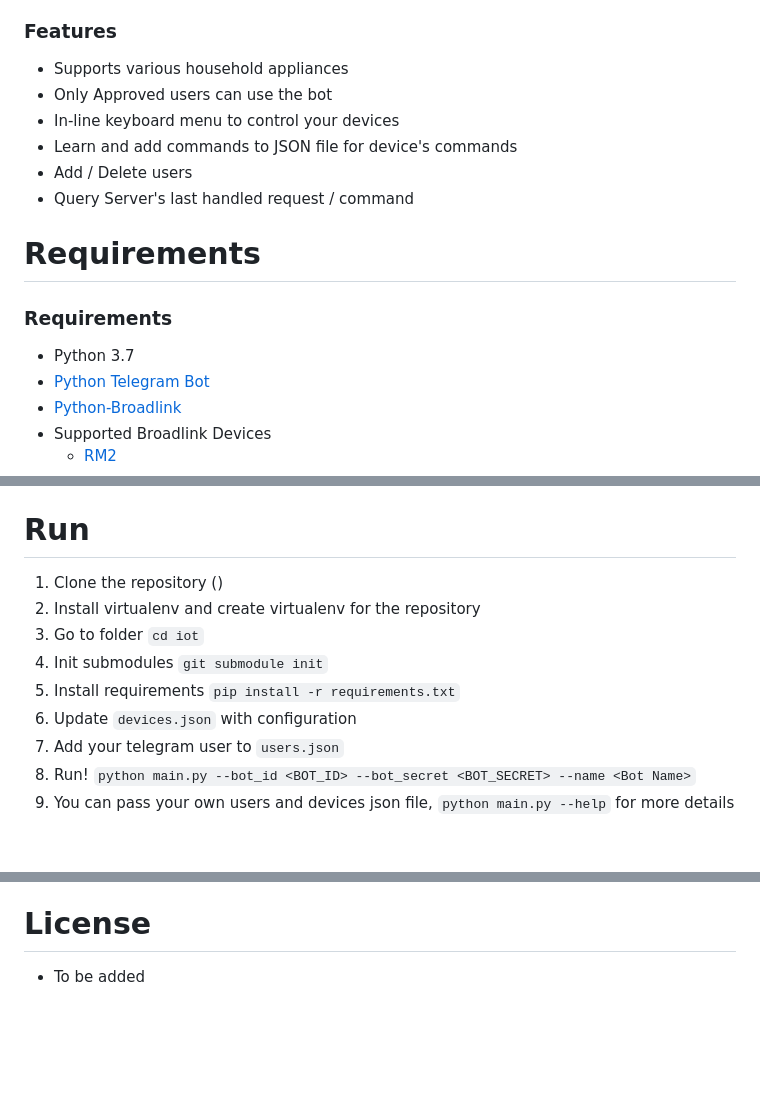
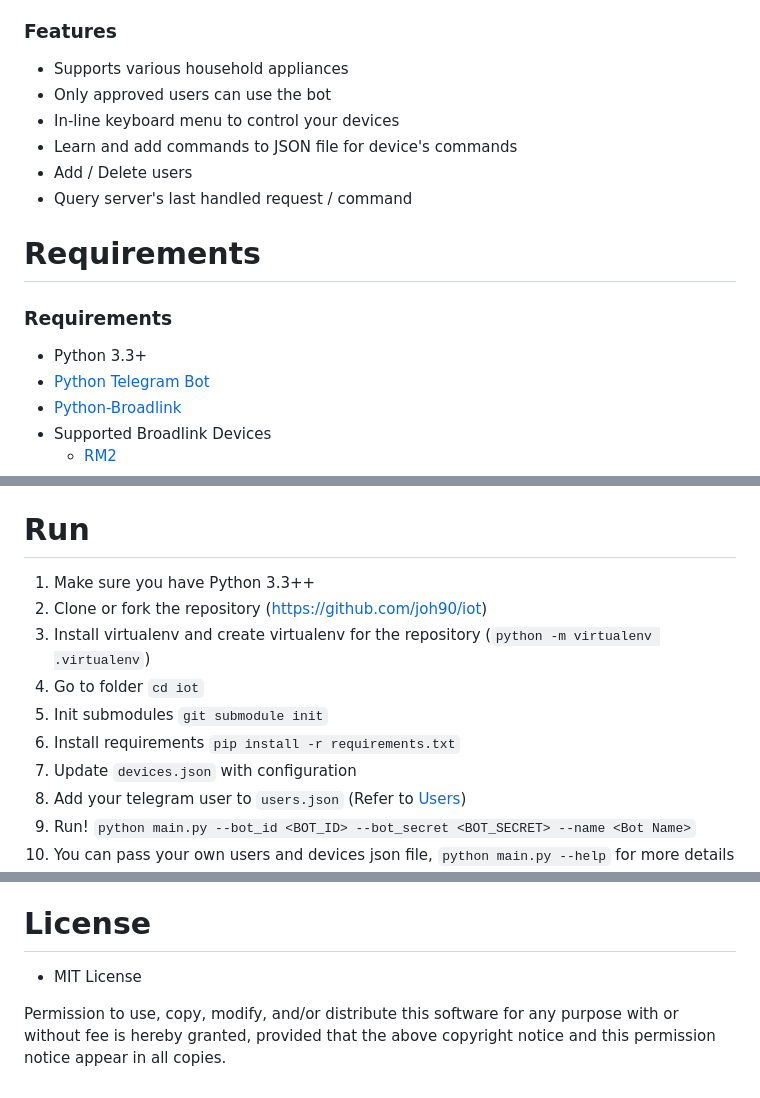
Before and after one commit to joh90/iot, a Markdown page: README.md, 3 parts joined by grey strips. Drawn GitHub-style; blank space fills up the shorter version.

Commit message:
README: Various updates
- Fix typos
- Size down screenshots
- Add more future features
- Update License section
- Fix status mobile screenshot

````diff
--- a/README.md
+++ b/README.md
@@ -37,16 +37,16 @@ Control various devices such as (TV, Aircon, Set Top Box) with this Telegram Bot
 
 ### Features
 * Supports various household appliances
-* Only Approved users can use the bot
+* Only approved users can use the bot
 * In-line keyboard menu to control your devices
 * Learn and add commands to JSON file for device's commands
 * Add / Delete users
-* Query Server's last handled request / command
+* Query server's last handled request / command
 
 
 # Requirements
 ### Requirements
-* Python 3.7
+* Python 3.3+
 * [Python Telegram Bot](https://python-telegram-bot.org/)
 * [Python-Broadlink](https://github.com/mjg59/python-broadlink)
 * Supported Broadlink Devices
@@ -243,13 +250,14 @@ command in the app to **add / remove / edit** device commands
 
 
 # Run
-1. Clone the repository ()
-1. Install virtualenv and create virtualenv for the repository
+1. Make sure you have Python 3.3++
+1. Clone or fork the repository (https://github.com/joh90/iot)
+1. Install virtualenv and create virtualenv for the repository (`python -m virtualenv .virtualenv`)
 1. Go to folder `cd iot`
 1. Init submodules `git submodule init`
 1. Install requirements `pip install -r requirements.txt`
 1. Update `devices.json` with configuration
-1. Add your telegram user to `users.json`
+1. Add your telegram user to `users.json` (Refer to [Users](#users))
 1. Run! ```python main.py --bot_id <BOT_ID> --bot_secret <BOT_SECRET> --name <Bot Name>```
 1. You can pass your own users and devices json file, `python main.py --help` for more details
 1. Find and add your bot to your Telegram
@@ -351,4 +358,8 @@ command in the app to **add / remove / edit** device commands
 * Thanks for contributing!
 
 # License
-* To be added
+* MIT License
+
+Permission to use, copy, modify, and/or distribute this software for any
+purpose with or without fee is hereby granted, provided that the above
+copyright notice and this permission notice appear in all copies.
````
Also changed, not shown: other parts of README.md (+27 -21 lines), docs/screenshots/command_status_mobile.jpg (renamed from docs/screenshots/command_list_mobile.jpg).
